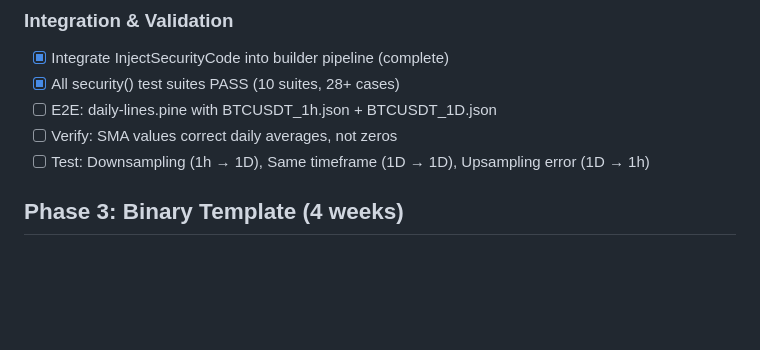
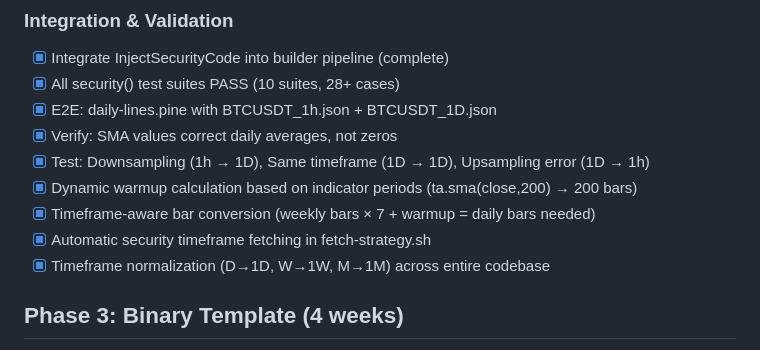
Before and after one commit to quant5-lab/runner, a Markdown page: docs/TODO.md, the part around the change. Drawn GitHub-style; blank space fills up the shorter version.

Commit message:
Update TODO checkboxes for security warmup completion

```diff
--- a/docs/TODO.md
+++ b/docs/TODO.md
@@ -103,9 +103,13 @@
 ### Integration & Validation
 - [x] Integrate InjectSecurityCode into builder pipeline (complete)
 - [x] All security() test suites PASS (10 suites, 28+ cases)
-- [ ] E2E: daily-lines.pine with BTCUSDT_1h.json + BTCUSDT_1D.json
-- [ ] Verify: SMA values correct daily averages, not zeros
-- [ ] Test: Downsampling (1h → 1D), Same timeframe (1D → 1D), Upsampling error (1D → 1h)
+- [x] E2E: daily-lines.pine with BTCUSDT_1h.json + BTCUSDT_1D.json
+- [x] Verify: SMA values correct daily averages, not zeros
+- [x] Test: Downsampling (1h → 1D), Same timeframe (1D → 1D), Upsampling error (1D → 1h)
+- [x] Dynamic warmup calculation based on indicator periods (ta.sma(close,200) → 200 bars)
+- [x] Timeframe-aware bar conversion (weekly bars × 7 + warmup = daily bars needed)
+- [x] Automatic security timeframe fetching in fetch-strategy.sh
+- [x] Timeframe normalization (D→1D, W→1W, M→1M) across entire codebase
 
 ## Phase 3: Binary Template (4 weeks)
 - [x] `mkdir -p golang-port/template`
```
Also changed, not shown: golang-port/README.md (added, +78 -0 lines).
